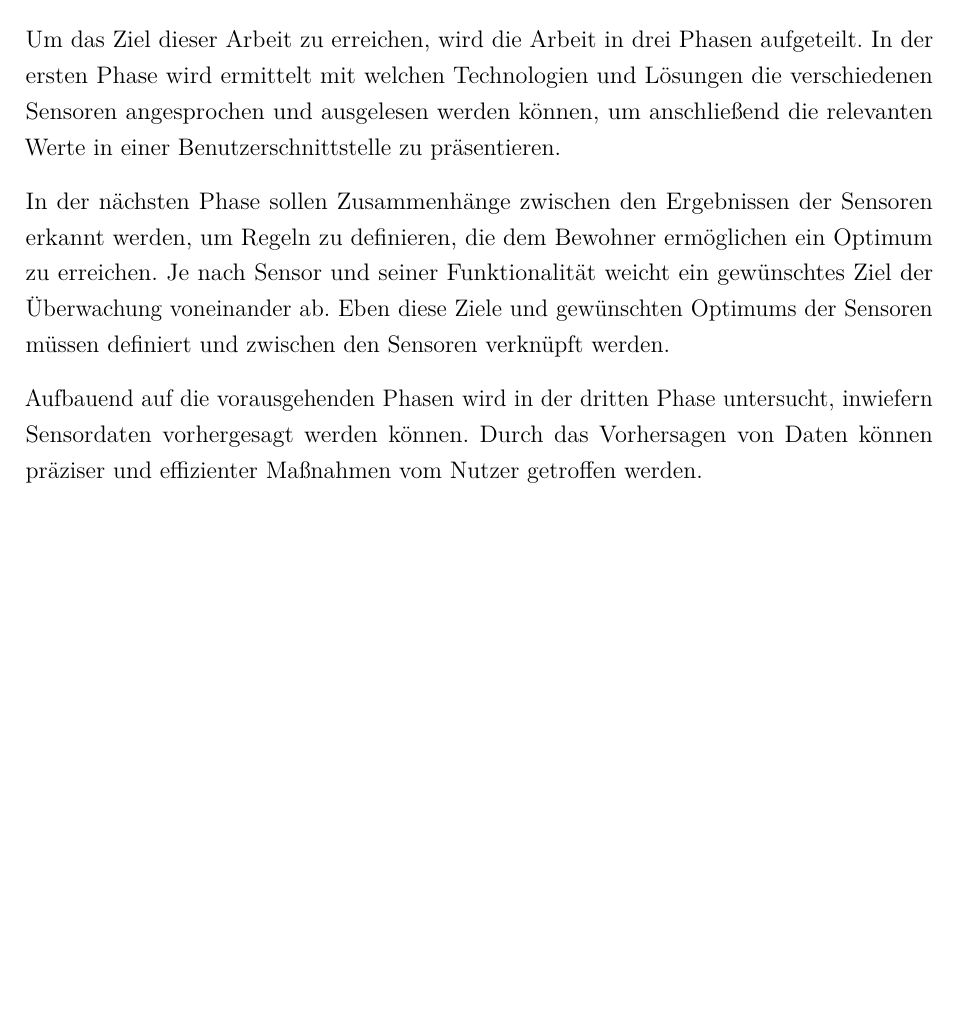
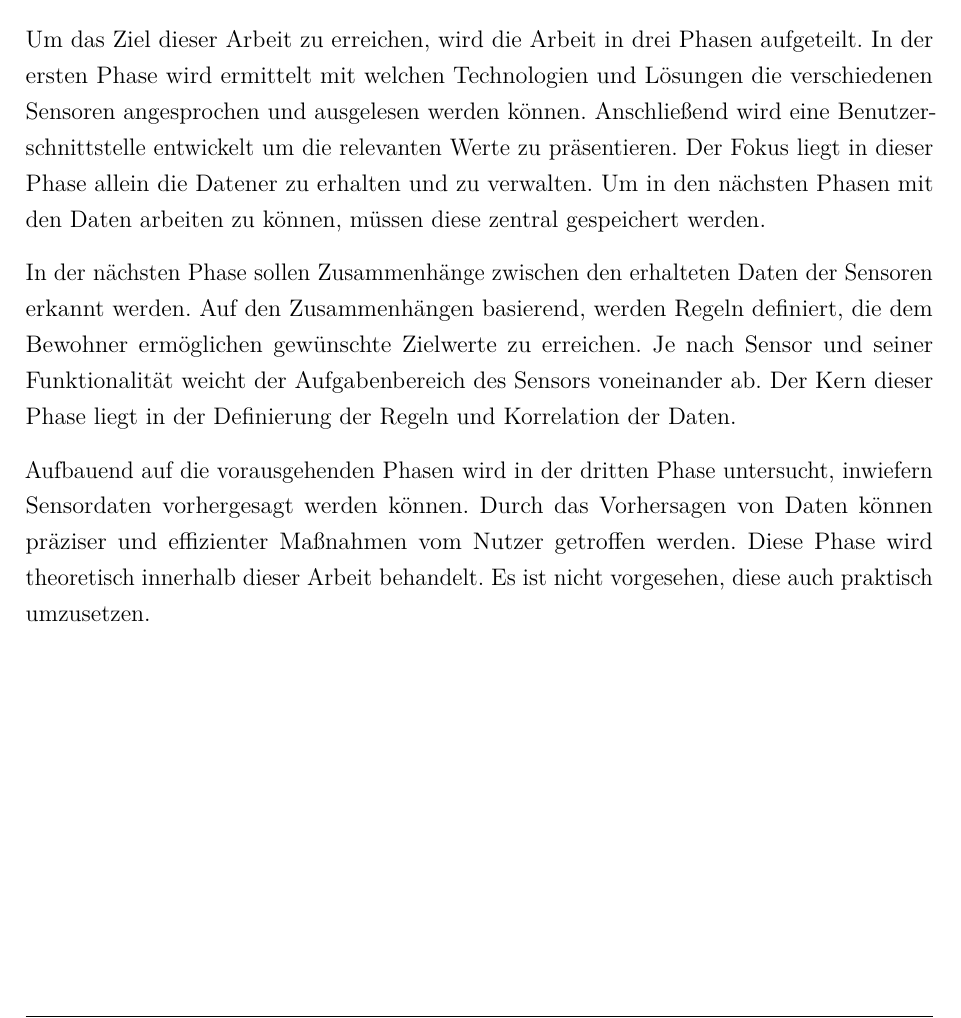
Before and after one commit to Louuiissaa/ausarbeitungSafeandsound, a LaTeX thesis (dokumentation.tex, which reads content/einleitung.tex): part of page 10 of 16, cut so that both start at the same text, the shorter picture padded with empty space. Compiled offline with pdfLaTeX.

Commit message:
Zweiter Entwurf der Motivation, Ziel der Arbeit und Struktur der Arbeit

```diff
--- a/content/einleitung.tex
+++ b/content/einleitung.tex
@@ -14,8 +14,8 @@ Ziel dieser Arbeit ist es eine mögliche Lösung zu geben Sensordaten zu erhalte
 Des Weiteren soll ein Ausblick auf eine mögliche Erweiterung einer vorausschauenden Datenverarbeitung gegeben werden. So kann beispielsweise der Fall der Luftqualität schon im Vorhinein erkannt werden, sodass Gegenmaßnahmen frühzeitig getroffen werden.
 \section{Aufgabenstellung}
 \section{Struktur der Arbeit}
-Um das Ziel dieser Arbeit zu erreichen, wird die Arbeit in drei Phasen aufgeteilt. In der ersten Phase wird ermittelt mit welchen Technologien und Lösungen die verschiedenen Sensoren angesprochen und ausgelesen werden können, um anschließend die relevanten Werte in einer Benutzerschnittstelle zu präsentieren.
+Um das Ziel dieser Arbeit zu erreichen, wird die Arbeit in drei Phasen aufgeteilt. In der ersten Phase wird ermittelt mit welchen Technologien und Lösungen die verschiedenen Sensoren angesprochen und ausgelesen werden können. Anschließend wird eine Benutzerschnittstelle entwickelt um die relevanten Werte zu präsentieren. Der Fokus liegt in dieser Phase allein die Datener zu erhalten und zu verwalten. Um in den nächsten Phasen mit den Daten arbeiten zu können, müssen diese zentral gespeichert werden.
 
-In der nächsten Phase sollen Zusammenhänge zwischen den Ergebnissen der Sensoren erkannt werden, um Regeln zu definieren, die dem Bewohner ermöglichen ein Optimum zu erreichen. Je nach Sensor und seiner Funktionalität weicht ein gewünschtes Ziel der Überwachung voneinander ab. Eben diese Ziele und gewünschten Optimums der Sensoren müssen definiert und zwischen den Sensoren verknüpft werden.
+In der nächsten Phase sollen Zusammenhänge zwischen den erhalteten Daten der Sensoren erkannt werden. Auf den Zusammenhängen basierend, werden Regeln definiert, die dem Bewohner ermöglichen gewünschte Zielwerte zu erreichen. Je nach Sensor und seiner Funktionalität weicht der Aufgabenbereich des Sensors voneinander ab. Der Kern dieser Phase liegt in der Definierung der Regeln und Korrelation der Daten.
 
-Aufbauend auf die vorausgehenden Phasen wird in der dritten Phase untersucht, inwiefern Sensordaten vorhergesagt werden können. Durch das Vorhersagen von Daten können präziser und effizienter Maßnahmen vom Nutzer getroffen werden.
+Aufbauend auf die vorausgehenden Phasen wird in der dritten Phase untersucht, inwiefern Sensordaten vorhergesagt werden können. Durch das Vorhersagen von Daten können präziser und effizienter Maßnahmen vom Nutzer getroffen werden. Diese Phase wird theoretisch innerhalb dieser Arbeit behandelt. Es ist nicht vorgesehen, diese auch praktisch umzusetzen.
```
